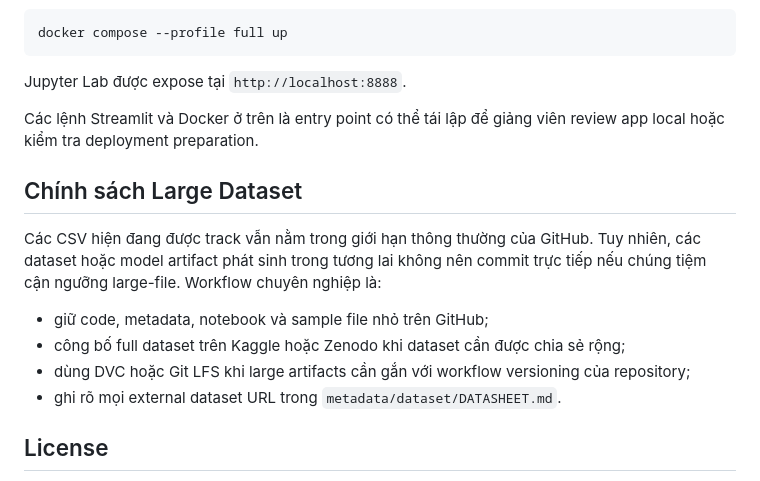
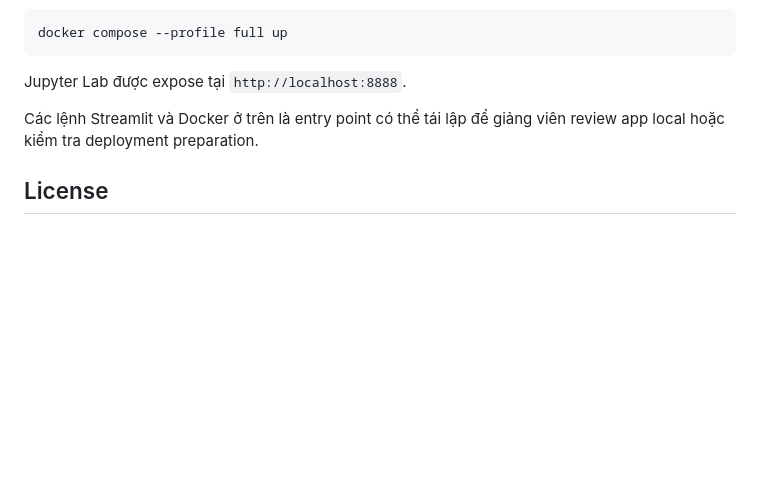
Before and after one commit to JH111334/DS108-Electrimight, a Markdown page: README.md, the part around the change. GitHub-like rendering; blank space fills up the shorter version.

Commit message:
Minor README updates

```diff
--- a/README.md
+++ b/README.md
@@ -185,18 +185,6 @@ Jupyter Lab được expose tại `http://localhost:8888`.
 Các lệnh Streamlit và Docker ở trên là entry point có thể tái lập để giảng viên
 review app local hoặc kiểm tra deployment preparation.
 
-## Chính sách Large Dataset
-
-Các CSV hiện đang được track vẫn nằm trong giới hạn thông thường của GitHub. Tuy
-nhiên, các dataset hoặc model artifact phát sinh trong tương lai không nên commit
-trực tiếp nếu chúng tiệm cận ngưỡng large-file. Workflow chuyên nghiệp là:
-
-- giữ code, metadata, notebook và sample file nhỏ trên GitHub;
-- công bố full dataset trên Kaggle hoặc Zenodo khi dataset cần được chia sẻ rộng;
-- dùng DVC hoặc Git LFS khi large artifacts cần gắn với workflow versioning của
-  repository;
-- ghi rõ mọi external dataset URL trong `metadata/dataset/DATASHEET.md`.
-
 ## License
 
 Source code được phân phối theo license của repository. Bộ dữ liệu thép gốc vẫn
```
